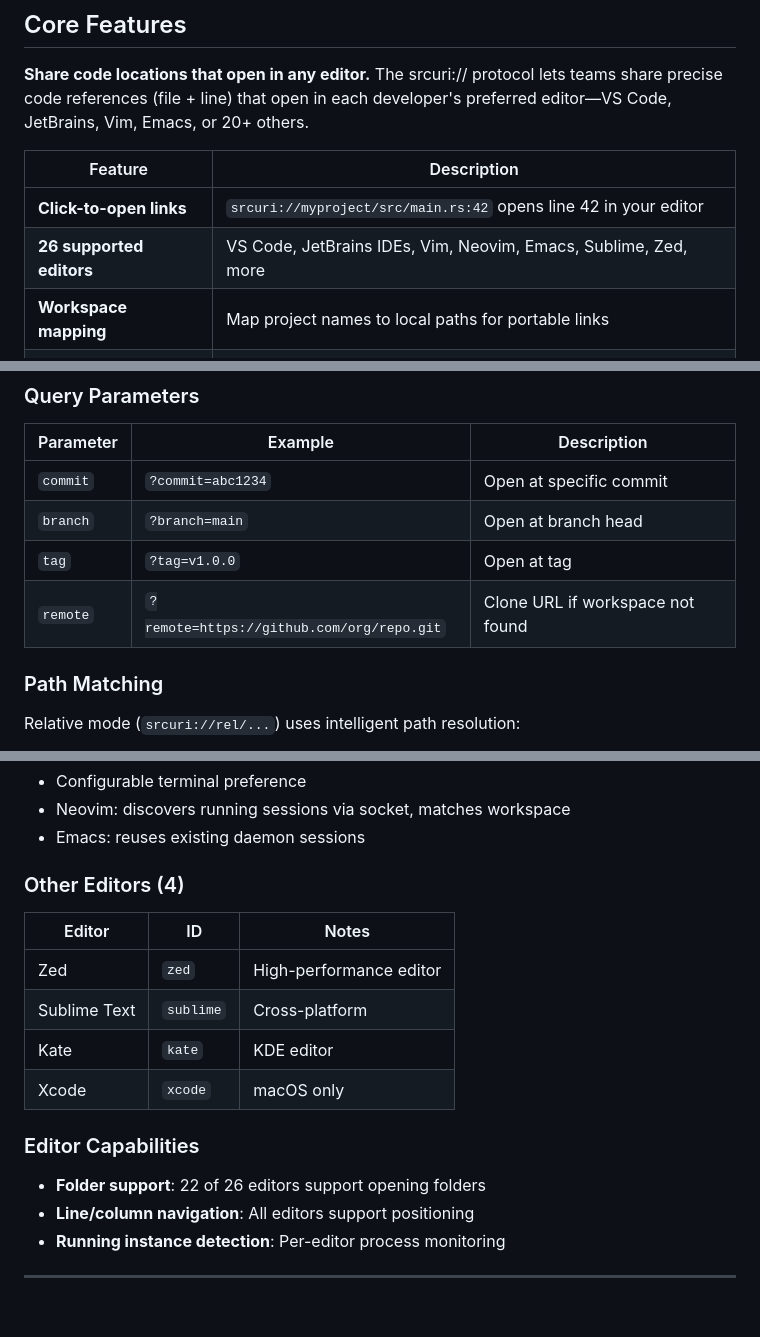
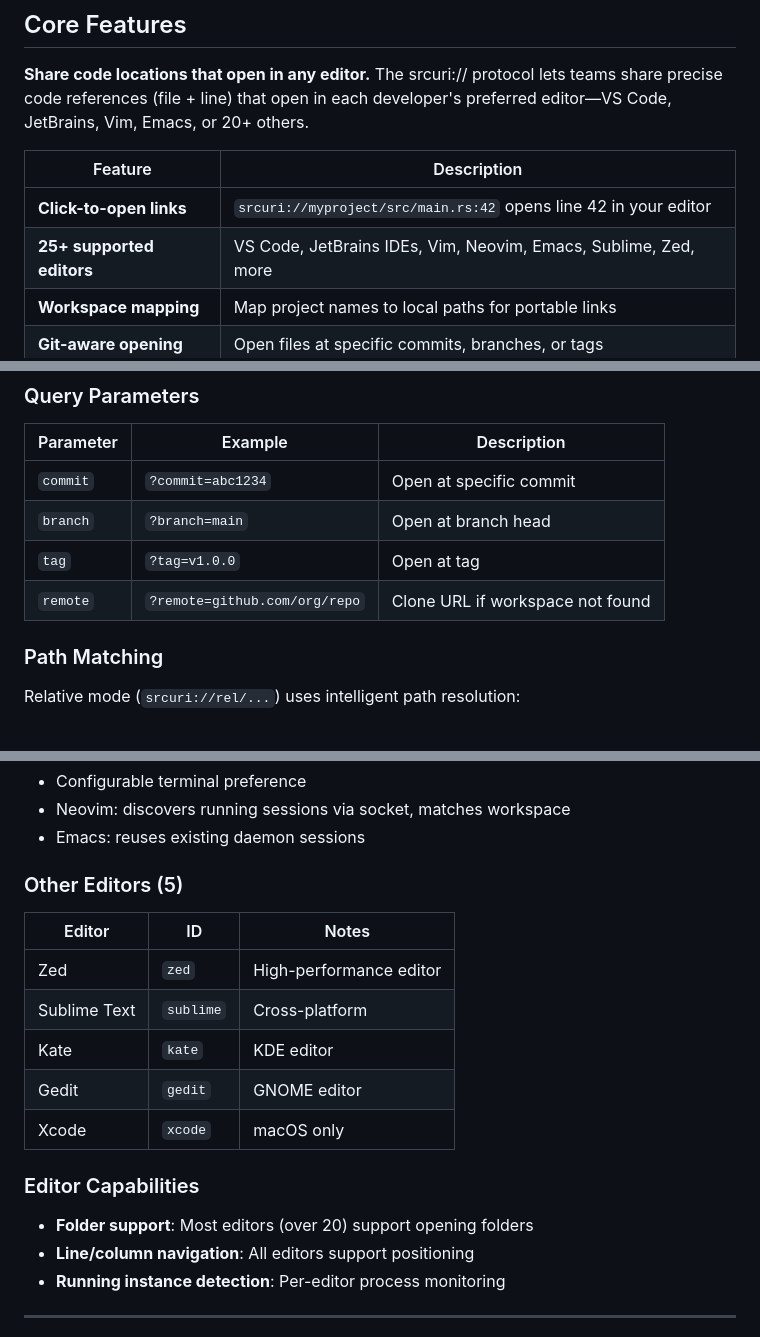
Before and after one commit to browserup/sorcery-desktop, a Markdown page: dev/product/features.md, 3 parts joined by grey strips. Rendered like a GitHub page; blank space fills up the shorter version.

```diff
--- a/dev/product/features.md
+++ b/dev/product/features.md
@@ -9,7 +9,7 @@
 | Feature | Description |
 |---------|-------------|
 | **Click-to-open links** | `srcuri://myproject/src/main.rs:42` opens line 42 in your editor |
-| **26 supported editors** | VS Code, JetBrains IDEs, Vim, Neovim, Emacs, Sublime, Zed, more |
+| **25+ supported editors** | VS Code, JetBrains IDEs, Vim, Neovim, Emacs, Sublime, Zed, more |
 | **Workspace mapping** | Map project names to local paths for portable links |
 | **Git-aware opening** | Open files at specific commits, branches, or tags |
 | **Auto-clone** | Clone repositories when clicking links to repos you don't have |
@@ -56,7 +56,7 @@ The srcuri:// protocol enables editor-independent code linking. Developers can s
 | `commit` | `?commit=abc1234` | Open at specific commit |
 | `branch` | `?branch=main` | Open at branch head |
 | `tag` | `?tag=v1.0.0` | Open at tag |
-| `remote` | `?remote=https://github.com/org/repo.git` | Clone URL if workspace not found |
+| `remote` | `?remote=github.com/org/repo` | Clone URL if workspace not found |
 
 ### Path Matching
 
@@ -130,18 +130,19 @@ Sorcery supports 26 editors across VS Code family, JetBrains IDEs, terminal edit
 - Neovim: discovers running sessions via socket, matches workspace
 - Emacs: reuses existing daemon sessions
 
-### Other Editors (4)
+### Other Editors (5)
 
 | Editor | ID | Notes |
 |--------|----|-------|
 | Zed | `zed` | High-performance editor |
 | Sublime Text | `sublime` | Cross-platform |
 | Kate | `kate` | KDE editor |
+| Gedit | `gedit` | GNOME editor |
 | Xcode | `xcode` | macOS only |
 
 ### Editor Capabilities
 
-- **Folder support**: 22 of 26 editors support opening folders
+- **Folder support**: Most editors (over 20) support opening folders
 - **Line/column navigation**: All editors support positioning
 - **Running instance detection**: Per-editor process monitoring
 
```
Also changed, not shown: other parts of dev/product/features.md (+3 -3 lines), DEVELOPMENT.md (+1 -1 lines), dev/usage-guide.md (added).
